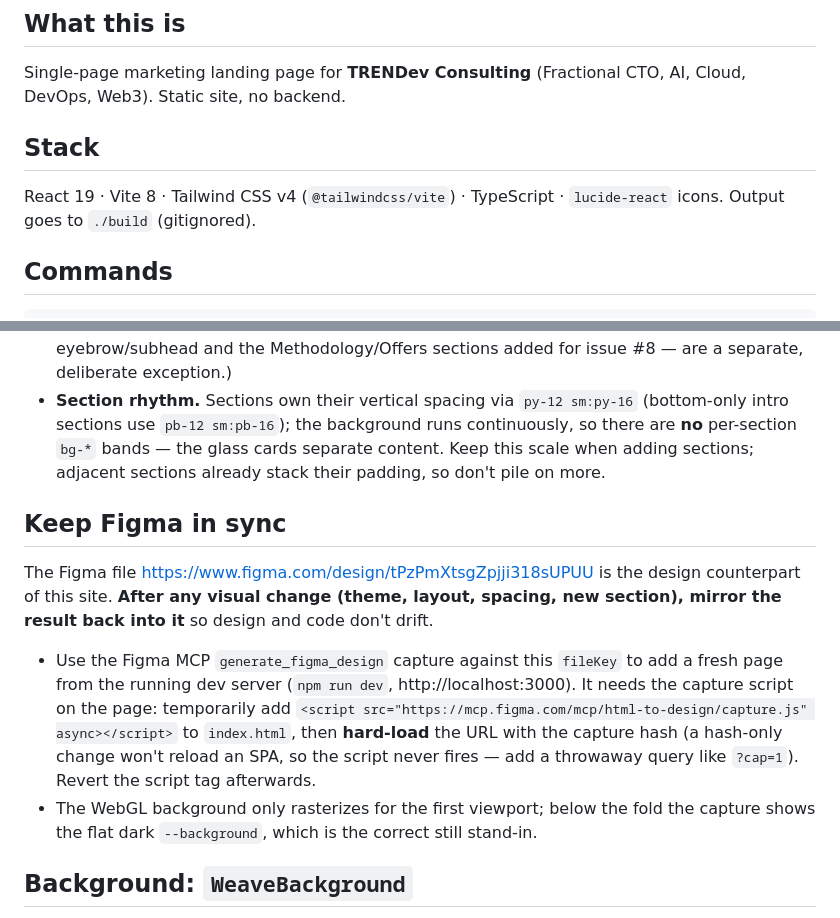
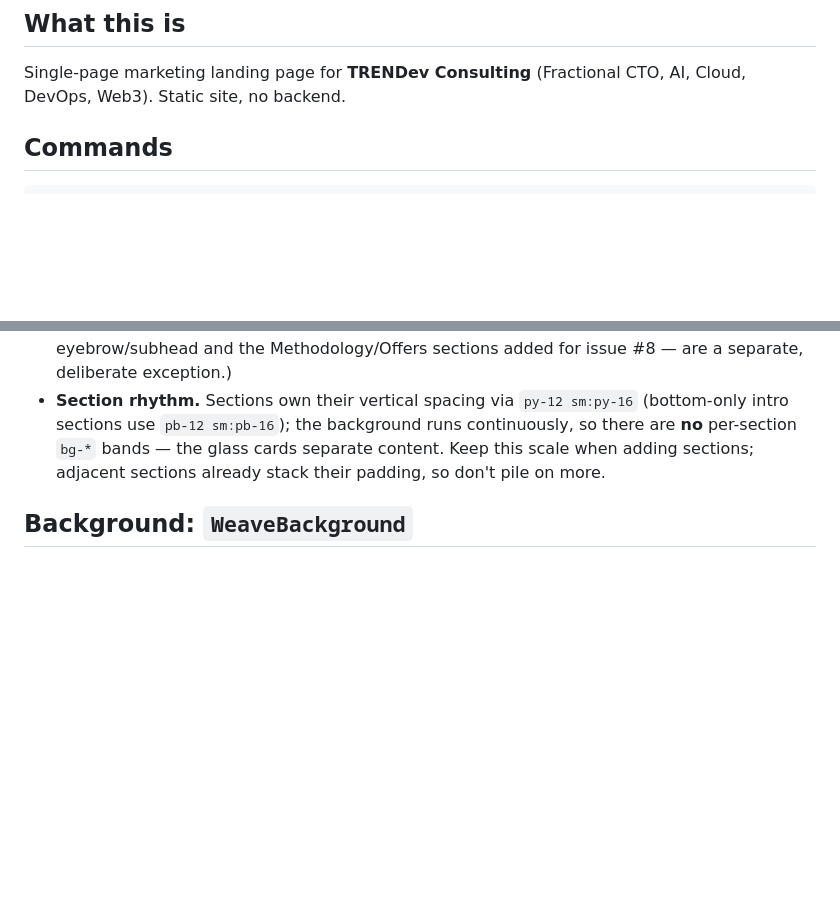
Before and after one commit to trendev/landing-page, a Markdown page: CLAUDE.md, 2 parts joined by grey strips. Drawn GitHub-style; blank space fills up the shorter version.

Commit message:
chore: trim derivable CLAUDE.md content, lazy-load the Figma sync workflow
Two cuts to what every session loads into context:

- Drop the Stack section. React 19 / Vite 8 / Tailwind v4 / TypeScript /
  lucide-react and the ./build output are all derivable from package.json
  and vite.config.ts, so restating them cost context without adding
  anything a session could not read for itself.
- Move "Keep Figma in sync" to .claude/skills/figma-sync/SKILL.md. It is a
  procedure that only matters while actually syncing to Figma, so only its
  one-line description needs to stay resident; the capture mechanics and
  the SPA hard-reload gotcha load on demand.

The trigger ("after any visual change, mirror the result back") survives as
the skill description, so the rule still fires at the right moment.

Everything else in CLAUDE.md is rationale, guardrails and gotchas that the
codebase cannot teach on its own, and stays put.

Co-Authored-By: Claude Opus 5 (1M context) <noreply@anthropic.com>
Claude-Session: https://claude.ai/code/session_014qv2b7uGXP4f3ZR9do6yLx

```diff
--- a/CLAUDE.md
+++ b/CLAUDE.md
@@ -6,11 +6,6 @@ Guidance for working in this repo.
 
 Single-page marketing landing page for **TRENDev Consulting** (Fractional CTO,
 AI, Cloud, DevOps, Web3). Static site, no backend.
-
-## Stack
-
-React 19 · Vite 8 · Tailwind CSS v4 (`@tailwindcss/vite`) · TypeScript ·
-`lucide-react` icons. Output goes to `./build` (gitignored).
 
 ## Commands
 
@@ -191,22 +186,6 @@ glassmorphic** look with an animated woven-wave background. Visual reference
   separate content. Keep this scale when adding sections; adjacent sections
   already stack their padding, so don't pile on more.
 
-## Keep Figma in sync
-
-The Figma file https://www.figma.com/design/tPzPmXtsgZpjji318sUPUU is the design
-counterpart of this site. **After any visual change (theme, layout, spacing, new
-section), mirror the result back into it** so design and code don't drift.
-
-- Use the Figma MCP `generate_figma_design` capture against this `fileKey` to add
-  a fresh page from the running dev server (`npm run dev`, http://localhost:3000).
-  It needs the capture script on the page: temporarily add
-  `<script src="https://mcp.figma.com/mcp/html-to-design/capture.js" async></script>`
-  to `index.html`, then **hard-load** the URL with the capture hash (a hash-only
-  change won't reload an SPA, so the script never fires — add a throwaway query
-  like `?cap=1`). Revert the script tag afterwards.
-- The WebGL background only rasterizes for the first viewport; below the fold the
-  capture shows the flat dark `--background`, which is the correct still stand-in.
-
 ## Background: `WeaveBackground`
 
 - `src/components/WeaveBackground.tsx` — a self-contained **WebGL** component
```
Also changed, not shown: 1 other file.
